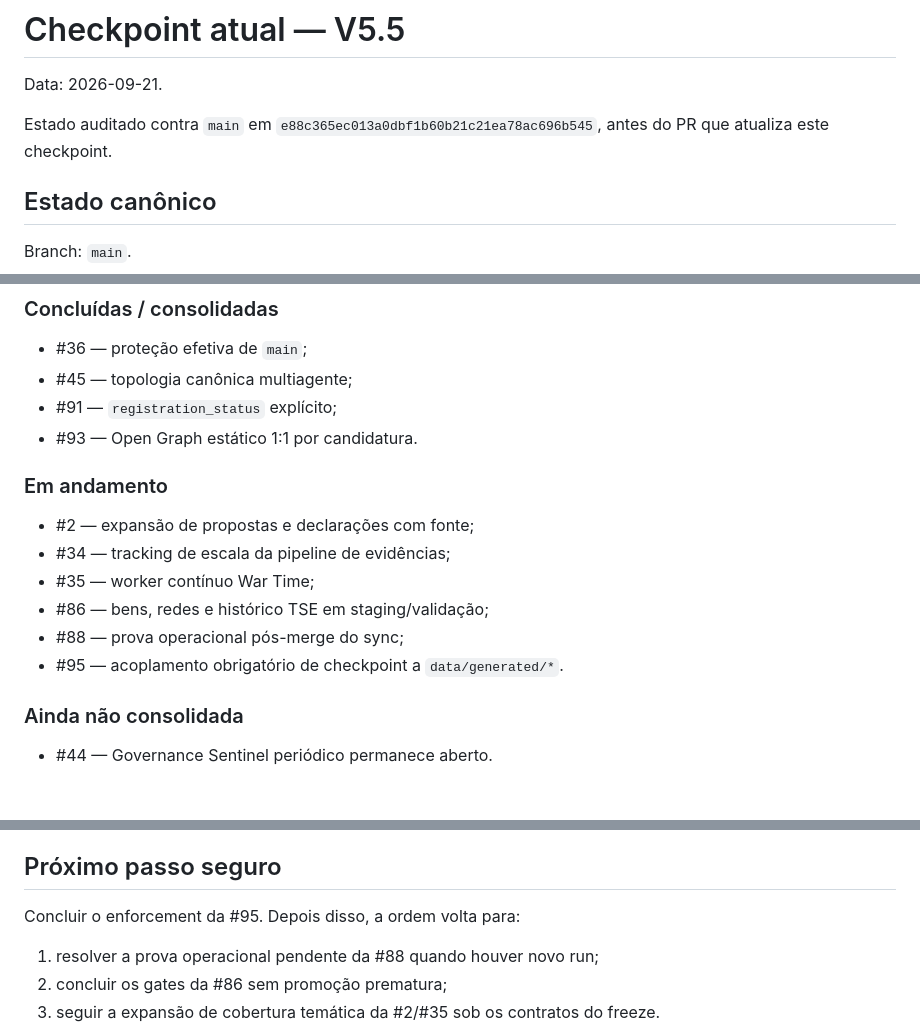
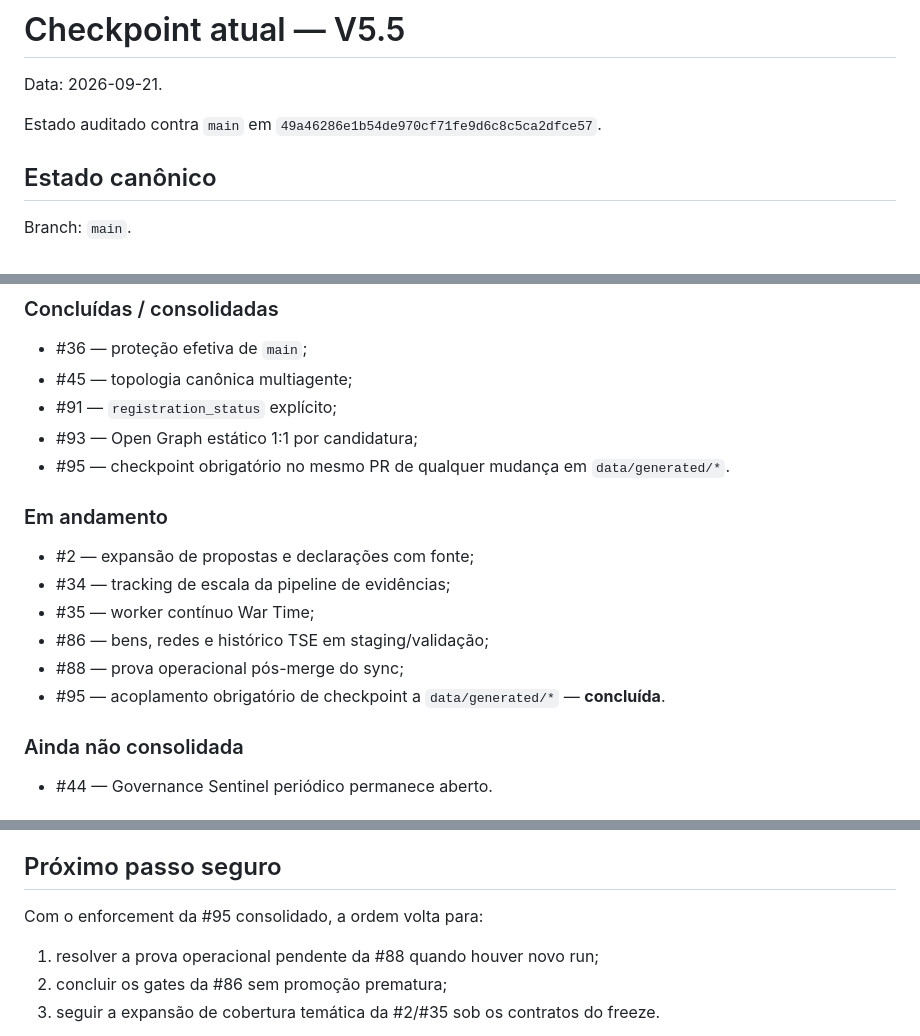
Before and after one commit to joyceradis/Quem-Votar, a Markdown page: docs/CHECKPOINT_CURRENT.md, 3 parts joined by grey strips. GitHub-like rendering.

Commit message:
docs: finalize post-merge checkpoint state (#95)

```diff
--- a/docs/CHECKPOINT_CURRENT.md
+++ b/docs/CHECKPOINT_CURRENT.md
@@ -2,7 +2,7 @@
 
 Data: 2026-09-21.
 
-Estado auditado contra `main` em `e88c365ec013a0dbf1b60b21c21ea78ac696b545`, antes do PR que atualiza este checkpoint.
+Estado auditado contra `main` em `49a46286e1b54de970cf71fe9d6c8c5ca2dfce57`.
 
 ## Estado canônico
 
@@ -204,7 +204,8 @@ O endpoint clássico de branch protection pode retornar 403 para a integração
 - #36 — proteção efetiva de `main`;
 - #45 — topologia canônica multiagente;
 - #91 — `registration_status` explícito;
-- #93 — Open Graph estático 1:1 por candidatura.
+- #93 — Open Graph estático 1:1 por candidatura;
+- #95 — checkpoint obrigatório no mesmo PR de qualquer mudança em `data/generated/*`.
 
 ### Em andamento
 
@@ -213,7 +214,7 @@ O endpoint clássico de branch protection pode retornar 403 para a integração
 - #35 — worker contínuo War Time;
 - #86 — bens, redes e histórico TSE em staging/validação;
 - #88 — prova operacional pós-merge do sync;
-- #95 — acoplamento obrigatório de checkpoint a `data/generated/*`.
+- #95 — acoplamento obrigatório de checkpoint a `data/generated/*` — **concluída**.
 
 ### Ainda não consolidada
 
@@ -271,7 +272,7 @@ A camada de sustentabilidade permanece isolada e não pode modificar `topic-evid
 
 ## Próximo passo seguro
 
-Concluir o enforcement da #95. Depois disso, a ordem volta para:
+Com o enforcement da #95 consolidado, a ordem volta para:
 
 1. resolver a prova operacional pendente da #88 quando houver novo run;
 2. concluir os gates da #86 sem promoção prematura;
```
